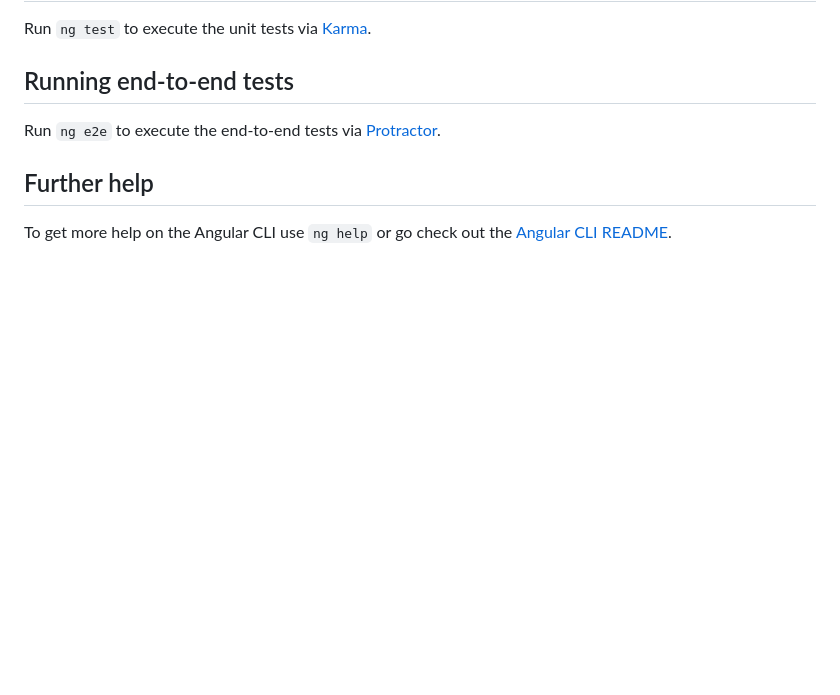
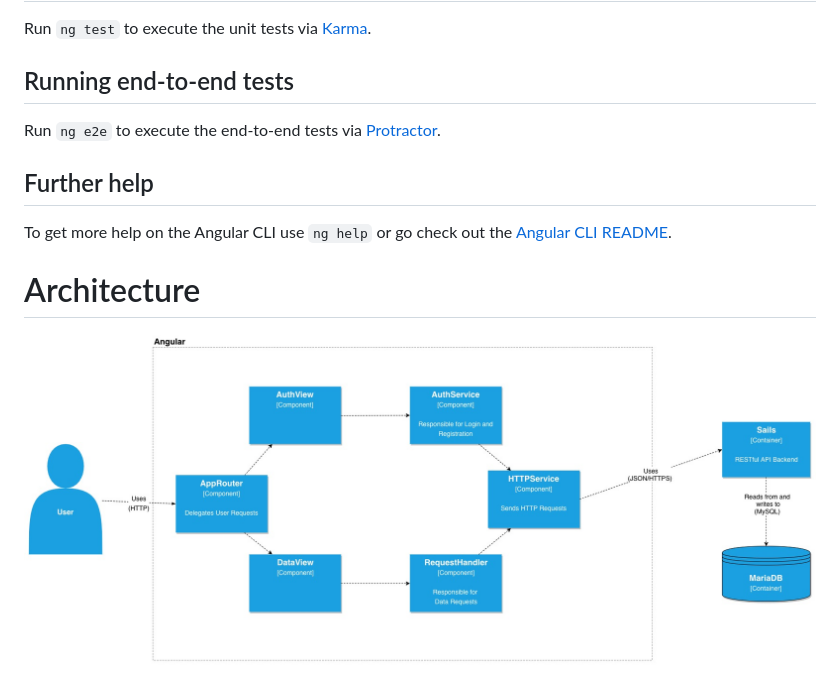
Before and after one commit to digital-sustainability/oss_directory, a Markdown page: angular/README.md, the part around the change. Rendered like a GitHub page; pictures changed too: doc/Angular_Container.jpg (added); blank space fills up the shorter version.

```diff
--- a/angular/README.md
+++ b/angular/README.md
@@ -25,3 +25,8 @@ Run `ng e2e` to execute the end-to-end tests via [Protractor](http://www.protrac
 ## Further help
 
 To get more help on the Angular CLI use `ng help` or go check out the [Angular CLI README](https://github.com/angular/angular-cli/blob/master/README.md).
+
+
+# Architecture
+
+![angular architecture](../doc/Angular_Container.jpg)
```
Also changed, not shown: README.md (+9 -5 lines), api/README.md (added, +3 -0 lines), doc/Container_Diagram.jpg (added), doc/Sails_Container.jpg (added), doc/SoftwareArchitektur.png (deleted), doc/oss_db_uml_v02.jpg (added).
